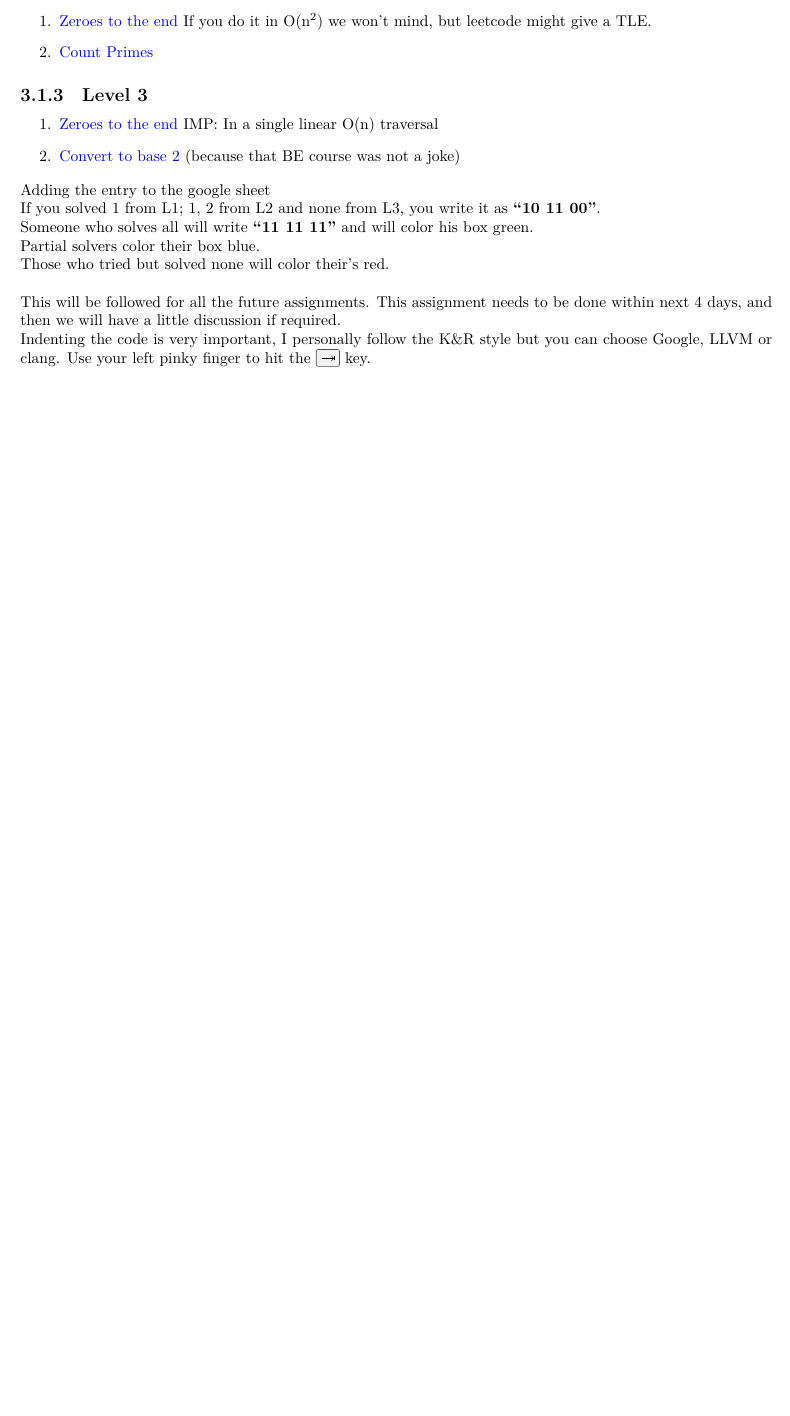
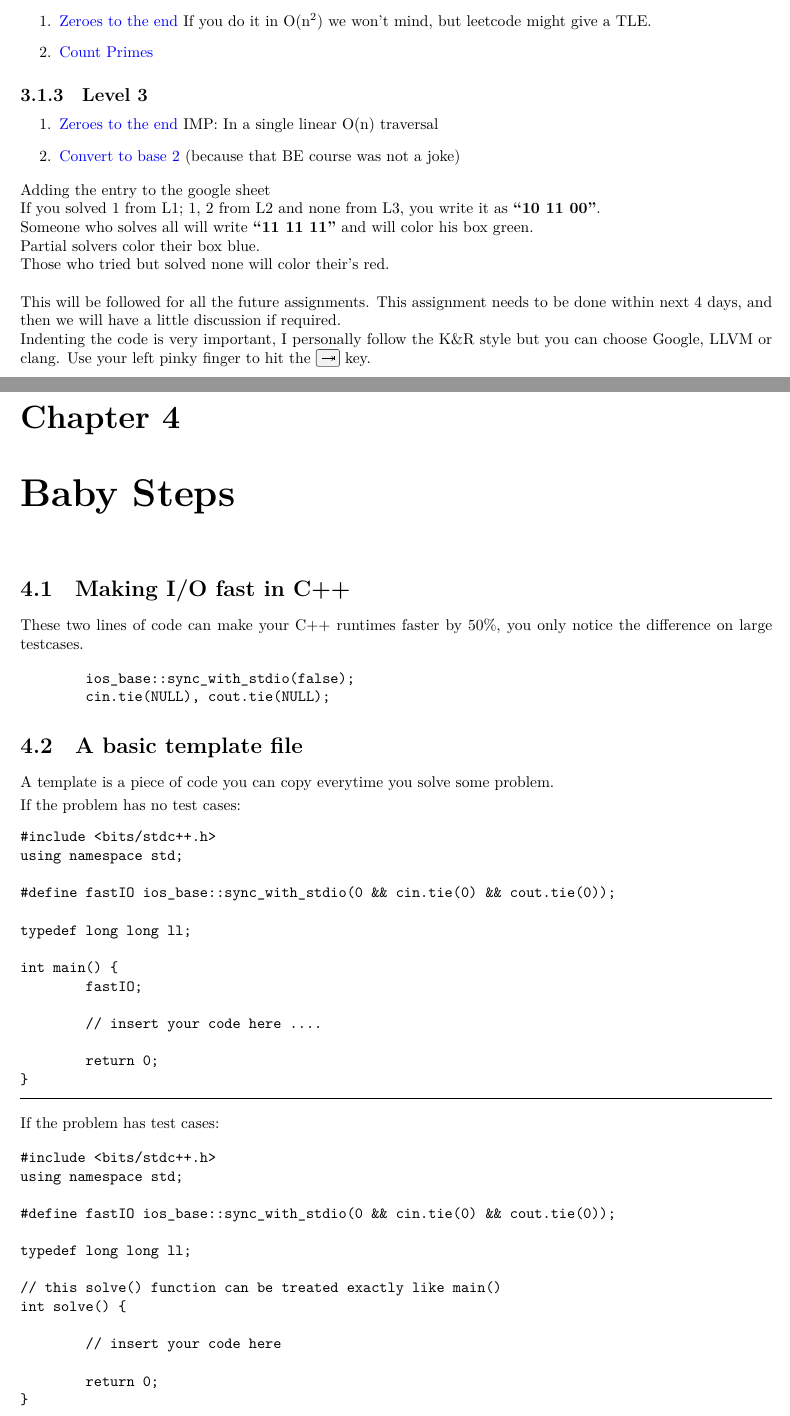
Before and after one commit to kingmanas/the-lost-lectures, a LaTeX book (trainer.tex): part of page 5 of 5 before the commit and two parts of pages 5 and 6 of 7 after it, the two joined at a grey line, cut so that both start at the same text, the shorter picture padded with empty space. Compiled offline with XeLaTeX.

Commit message:
Added Baby Steps

```diff
--- a/trainer.tex
+++ b/trainer.tex
@@ -138,3 +138,69 @@ Indenting the code is very important, I personally follow the K\&R style but you
 
 \clearpage
 
+\chapter{Baby Steps}
+\section{Making I/O fast in C++}
+These two lines of code can make your C++ runtimes faster by 50\%, you only notice
+the difference on large testcases.
+
+\begin{verbatim}
+        ios_base::sync_with_stdio(false);
+        cin.tie(NULL), cout.tie(NULL);
+\end{verbatim}
+
+\section{A basic template file}
+
+A template is a piece of code you can copy everytime you solve some problem.
+\smallskip
+
+If the  problem has no test cases:
+\begin{verbatim}
+#include <bits/stdc++.h>
+using namespace std;
+
+#define fastIO ios_base::sync_with_stdio(0 && cin.tie(0) && cout.tie(0));
+
+typedef long long ll;
+
+int main() {
+        fastIO;
+
+        // insert your code here ....
+
+        return 0;
+}
+\end{verbatim}
+
+\hrule
+\bigskip
+
+If the problem has test cases:
+
+\begin{verbatim}
+#include <bits/stdc++.h>
+using namespace std;
+
+#define fastIO ios_base::sync_with_stdio(0 && cin.tie(0) && cout.tie(0));
+
+typedef long long ll;
+
+// this solve() function can be treated exactly like main()
+int solve() {
+
+        // insert your code here
+
+        return 0;
+}
+
+int main() {
+        fastIO;
+
+        int t;
+        cin >> t;
+        while(t--) {
+                solve();
+        }
+
+        return 0;
+}
+\end{verbatim}
```
Also changed, not shown: trainer.pdf, trainer.tex (33 more changed lines).
